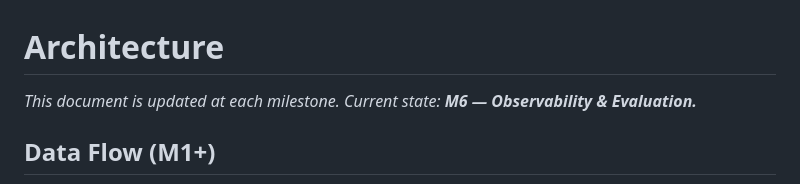
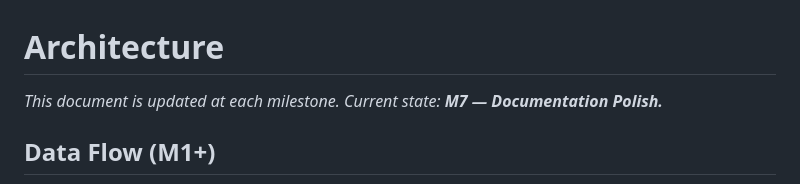
Before and after one commit to BhanuSandeepVellalacheruvu/AgentRAG, a Markdown page: ARCHITECTURE.md, the part around the change. Rendered like a GitHub page.

Commit message:
docs: set architecture state to M7

```diff
--- a/ARCHITECTURE.md
+++ b/ARCHITECTURE.md
@@ -1,6 +1,6 @@
 # Architecture
 
-*This document is updated at each milestone. Current state: **M6 — Observability & Evaluation.***
+*This document is updated at each milestone. Current state: **M7 — Documentation Polish.***
 
 ## Data Flow (M1+)
 
```
